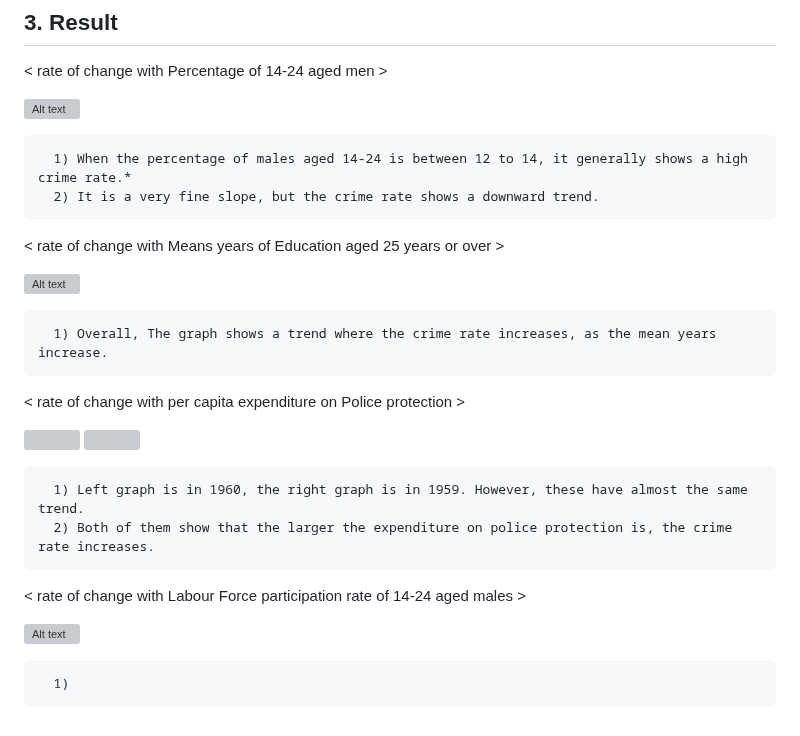
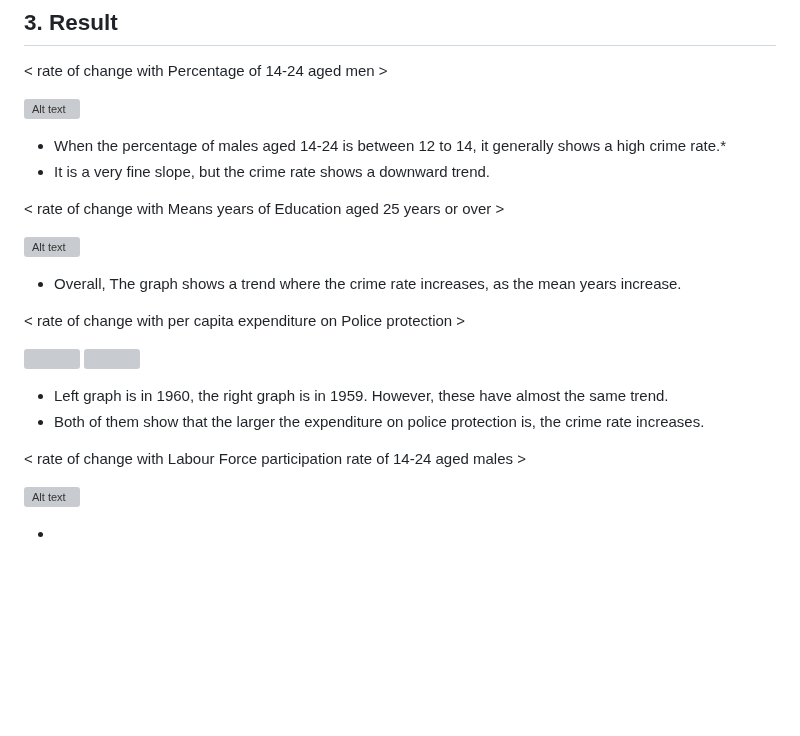
Before and after one commit to SeogyeongHwang/Project, a Markdown page: Data_Analysis/USA_crime_stats/README.md, the part around the change. Rendered like a GitHub page; blank space fills up the shorter version; grey boxes are pictures that could not be loaded.

```diff
--- a/Data_Analysis/USA_crime_stats/README.md
+++ b/Data_Analysis/USA_crime_stats/README.md
@@ -23,15 +23,15 @@ In this report, we checked how much each item affected the crime rate and which
 
    ![Alt text](https://github.com/SeogyeongHwang/Project/blob/8d31bf164e23d3a1715c8437ac26cc3dd609daef/Data_Analysis/USA_crime_stats/Plots/M.jpg)
 
-      1) When the percentage of males aged 14-24 is between 12 to 14, it generally shows a high crime rate.*
-      2) It is a very fine slope, but the crime rate shows a downward trend.
+   + When the percentage of males aged 14-24 is between 12 to 14, it generally shows a high crime rate.*
+   + It is a very fine slope, but the crime rate shows a downward trend.
 
 
    < rate of change with Means years of Education aged 25 years or over >
 
    ![Alt text](https://github.com/SeogyeongHwang/Project/blob/a3ab64523fb51e5cc0d1c123a1de94c08c40ed83/Data_Analysis/USA_crime_stats/Plots/Ed.jpg)
 
-      1) Overall, The graph shows a trend where the crime rate increases, as the mean years increase.
+   + Overall, The graph shows a trend where the crime rate increases, as the mean years increase.
 
 
    < rate of change with per capita expenditure on Police protection >
@@ -41,12 +41,12 @@ In this report, we checked how much each item affected the crime rate and which
    <img src="https://github.com/SeogyeongHwang/Project/blob/51299959a29601e91d2853c8fc5a040ce4c00e28/Data_Analysis/USA_crime_stats/Plots/Po2.jpg" width="49%" height="50%">
    </p>
 
-      1) Left graph is in 1960, the right graph is in 1959. However, these have almost the same trend.
-      2) Both of them show that the larger the expenditure on police protection is, the crime rate increases.
+   + Left graph is in 1960, the right graph is in 1959. However, these have almost the same trend.
+   + Both of them show that the larger the expenditure on police protection is, the crime rate increases.
 
 
    < rate of change with Labour Force participation rate of 14-24 aged males >
 
    ![Alt text](https://github.com/SeogyeongHwang/Project/blob/18c1d8b9adfa01e50818b4cab62300e351f68261/Data_Analysis/USA_crime_stats/Plots/LF.jpg)
 
-      1)
+   +
```
